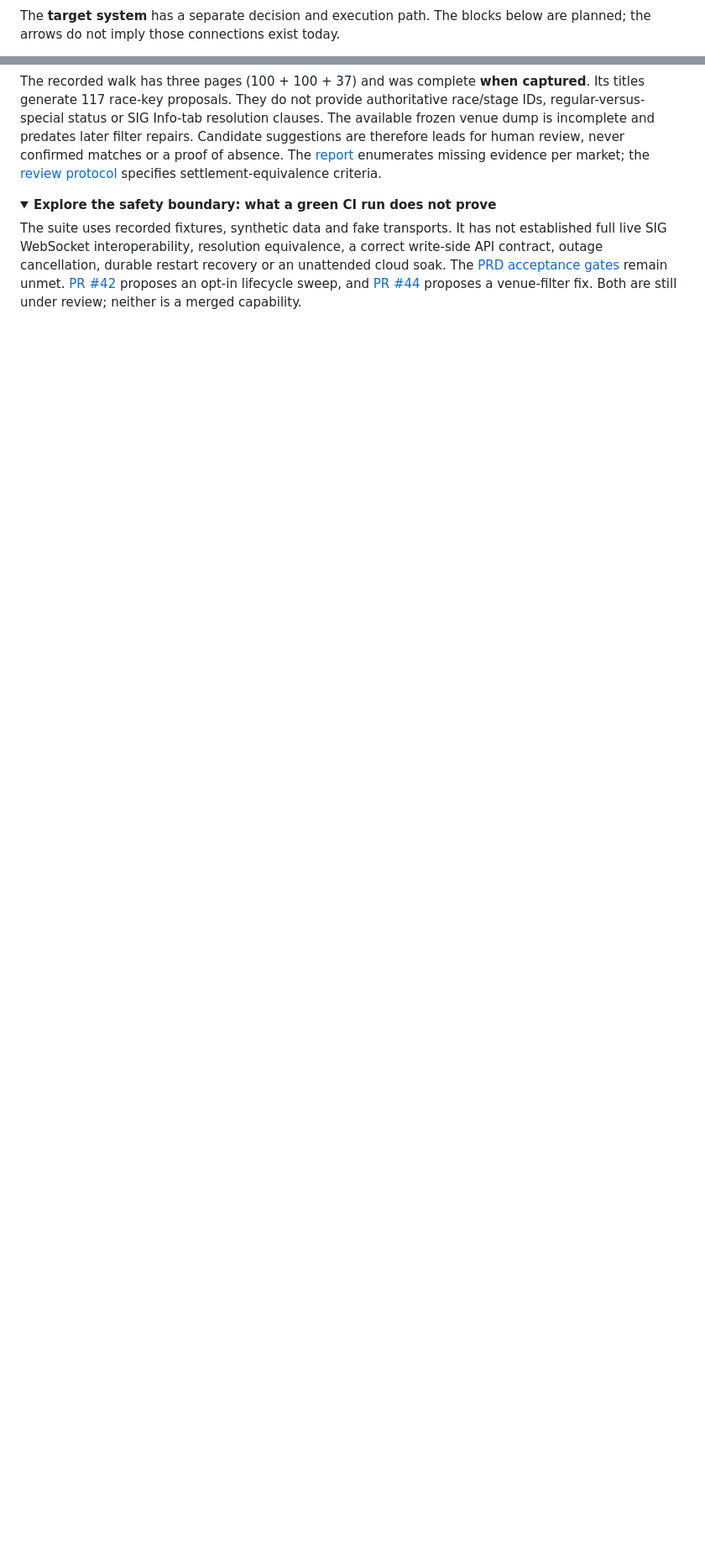
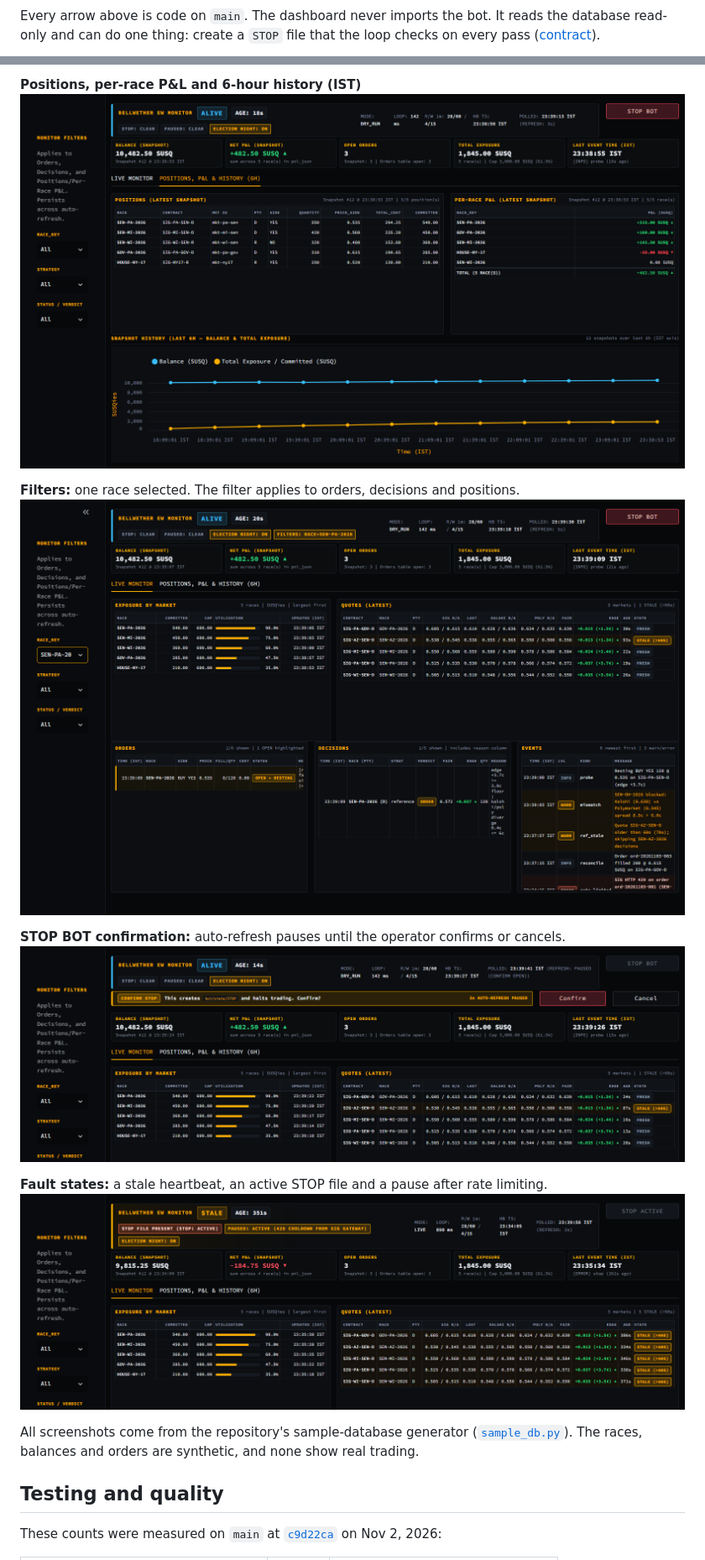
Before and after one commit to ArnavJain2005/Bellwether, a Markdown page: README.md, 2 parts joined by grey strips. Shown at 84% size. Rendered like a GitHub page; pictures changed too: docs/assets/screenshots/dashboard-filtered-by-race.png (added), docs/assets/screenshots/dashboard-positions-pnl-history.png (added), docs/assets/screenshots/dashboard-stale-heartbeat.png (added); folded sections open; blank space fills up the shorter version.

````diff
--- a/README.md
+++ b/README.md
@@ -51,4 +66,6 @@ flowchart LR
 ```
 
-The **target system** has a separate decision and execution path. The blocks below are planned; the arrows do not imply those connections exist today.
+Every arrow above is code on `main`. The dashboard never imports the bot. It reads the
+database read-only and can do one thing: create a `STOP` file that the loop checks on
+every pass ([contract](bot/CONTRACT.md)).
 
@@ -77,10 +109,27 @@ The implementation is designed around explicit evidence and failure states. Its
 
-The recorded walk has three pages (100 + 100 + 37) and was complete **when captured**. Its titles generate 117 race-key proposals. They do not provide authoritative race/stage IDs, regular-versus-special status or SIG Info-tab resolution clauses. The available frozen venue dump is incomplete and predates later filter repairs. Candidate suggestions are therefore leads for human review, never confirmed matches or a proof of absence. The [report](markets/R1_REPORT.md) enumerates missing evidence per market; the [review protocol](markets/README.md) specifies settlement-equivalence criteria.
+<br>
+
+**Positions, per-race P&L and 6-hour history (IST)**
+<img src="docs/assets/screenshots/dashboard-positions-pnl-history.png" alt="Positions table, per-race P&L and a six-hour balance and exposure chart" width="100%">
+
+**Filters:** one race selected. The filter applies to orders, decisions and positions.
+<img src="docs/assets/screenshots/dashboard-filtered-by-race.png" alt="Dashboard filtered to a single race from the sidebar" width="100%">
+
+**STOP BOT confirmation:** auto-refresh pauses until the operator confirms or cancels.
+<img src="docs/assets/screenshots/dashboard-stop-confirmation.png" alt="STOP BOT confirmation row with Confirm and Cancel buttons" width="100%">
+
+**Fault states:** a stale heartbeat, an active STOP file and a pause after rate limiting.
+<img src="docs/assets/screenshots/dashboard-stale-heartbeat.png" alt="Stale heartbeat banner with STOP and PAUSED indicators" width="100%">
+
+All screenshots come from the repository's sample-database generator
+([`sample_db.py`](dashboard/tests/sample_db.py)). The races, balances and orders are
+synthetic, and none show real trading.
 
 </details>
 
-<details>
-<summary><strong>Explore the safety boundary: what a green CI run does not prove</strong></summary>
+## Testing and quality
 
-The suite uses recorded fixtures, synthetic data and fake transports. It has not established full live SIG WebSocket interoperability, resolution equivalence, a correct write-side API contract, outage cancellation, durable restart recovery or an unattended cloud soak. The [PRD acceptance gates](docs/PRD.md#acceptance-gates) remain unmet. [PR #42](https://github.com/ArnavJain2005/Bellwether/pull/42) proposes an opt-in lifecycle sweep, and [PR #44](https://github.com/ArnavJain2005/Bellwether/pull/44) proposes a venue-filter fix. Both are still under review; neither is a merged capability.
+These counts were measured on `main` at
+[`c9d22ca`](https://github.com/ArnavJain2005/Bellwether/commit/c9d22ca7128095f08e8e8c294406a0a598fb86e9)
+on Nov 2, 2026:
 
````
Also changed, not shown: other parts of README.md (+147 -87 lines), docs/assets/screenshots/dashboard-live-monitor.png (added).
